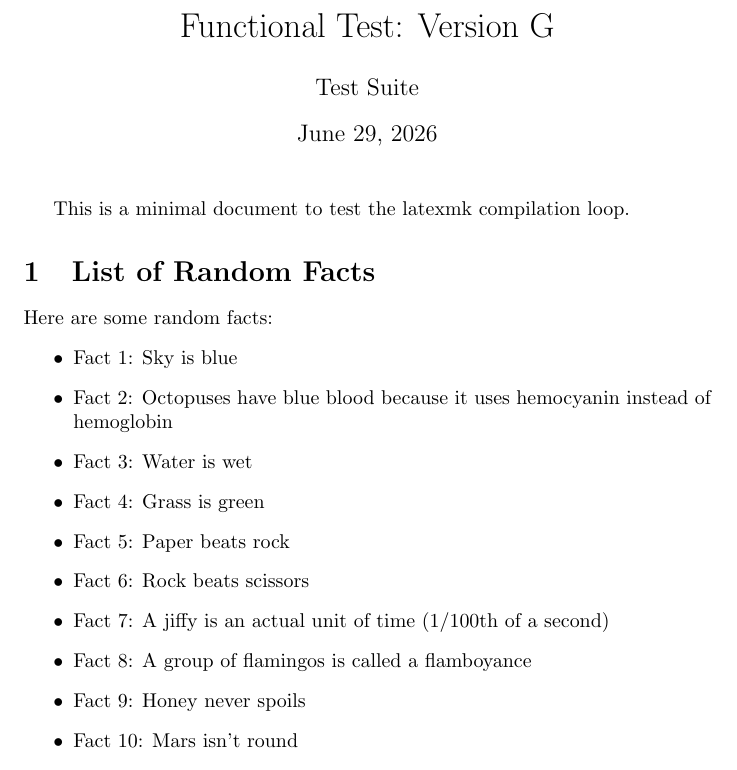
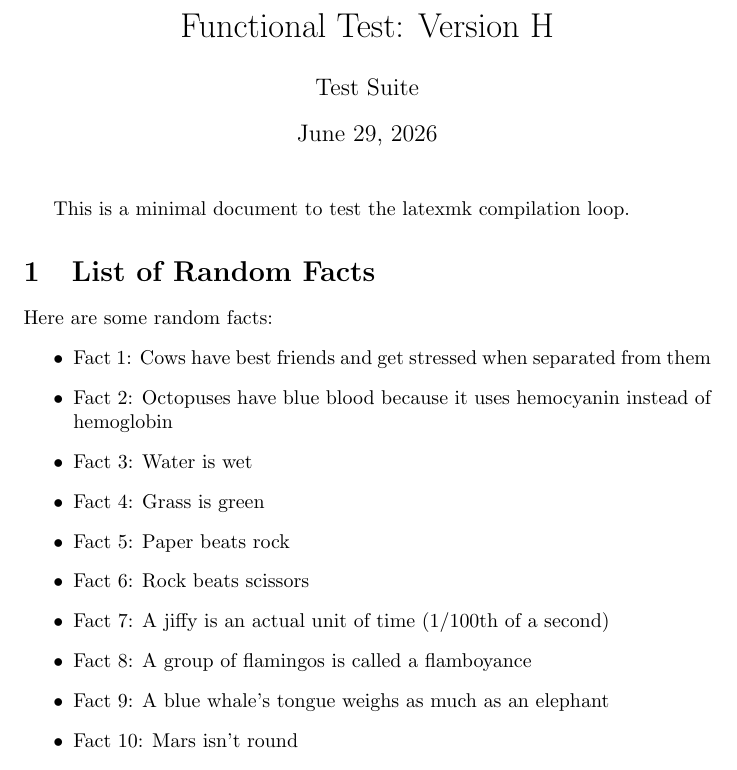
Before and after one commit to chuo-v/langgraph-workspace-agent-sandbox, a LaTeX document (latex/test-doc.tex): part of the page, cut so that both start at the same text. Compiled offline with pdfLaTeX.

Commit message:
🤖 Update document title to Version H and revise random facts 1 and 9.

```diff
--- a/latex/test-doc.tex
+++ b/latex/test-doc.tex
@@ -1,6 +1,6 @@
 \documentclass{article}
 \begin{document}
-\title{Functional Test: Version G}
+\title{Functional Test: Version H}
 \author{Test Suite}
 \maketitle
 This is a minimal document to test the latexmk compilation loop.
@@ -8,7 +8,7 @@ This is a minimal document to test the latexmk compilation loop.
 \section{List of Random Facts}
 Here are some random facts:
 \begin{itemize}
-    \item Fact 1: Sky is blue
+    \item Fact 1: Cows have best friends and get stressed when separated from them
     \item Fact 2: Octopuses have blue blood because it uses hemocyanin instead of hemoglobin
     \item Fact 3: Water is wet
     \item Fact 4: Grass is green
@@ -16,7 +16,7 @@ Here are some random facts:
     \item Fact 6: Rock beats scissors
     \item Fact 7: A jiffy is an actual unit of time (1/100th of a second)
     \item Fact 8: A group of flamingos is called a flamboyance
-    \item Fact 9: Honey never spoils
+    \item Fact 9: A blue whale's tongue weighs as much as an elephant
     \item Fact 10: Mars isn't round
     \item Fact 11: Bananas are berries, but strawberries aren't
     \item Fact 12: A day on Venus is longer than a year on Venus
```
Also changed, not shown: latex/test-doc.pdf.
